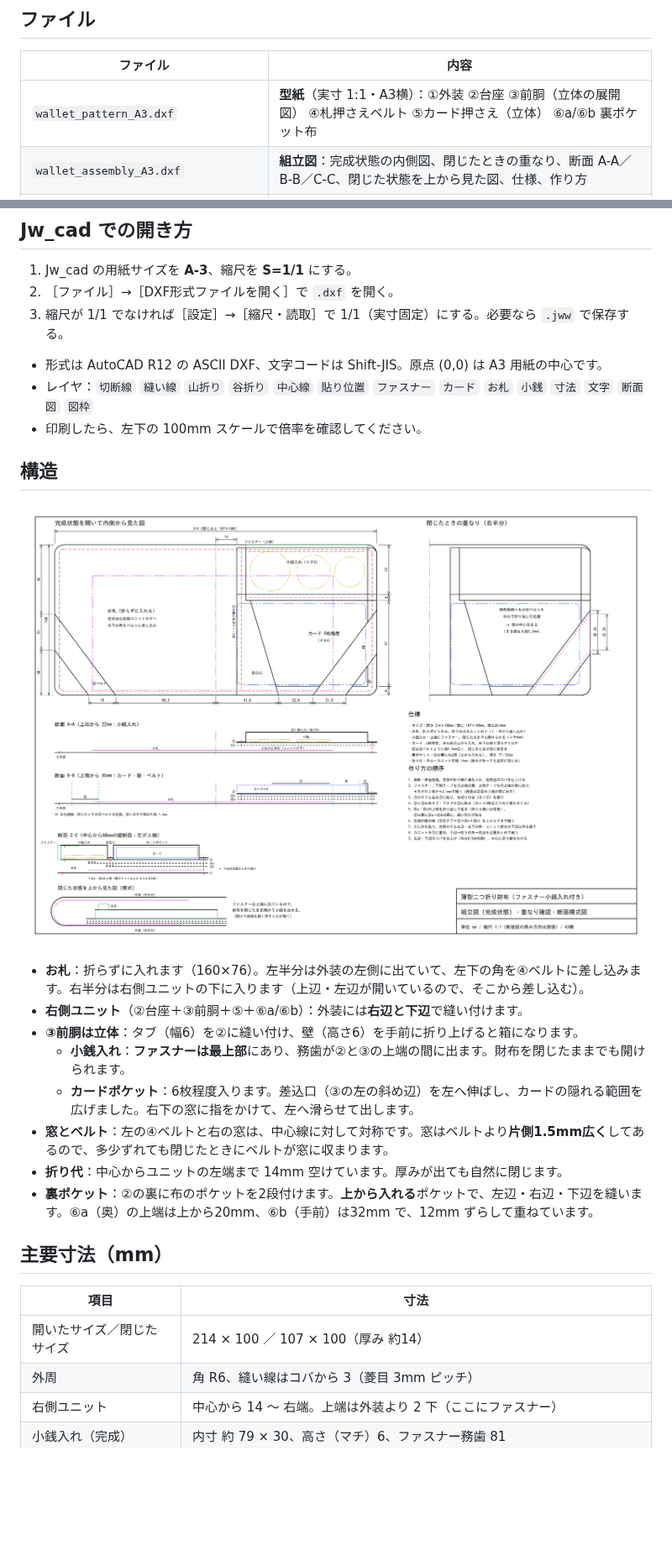
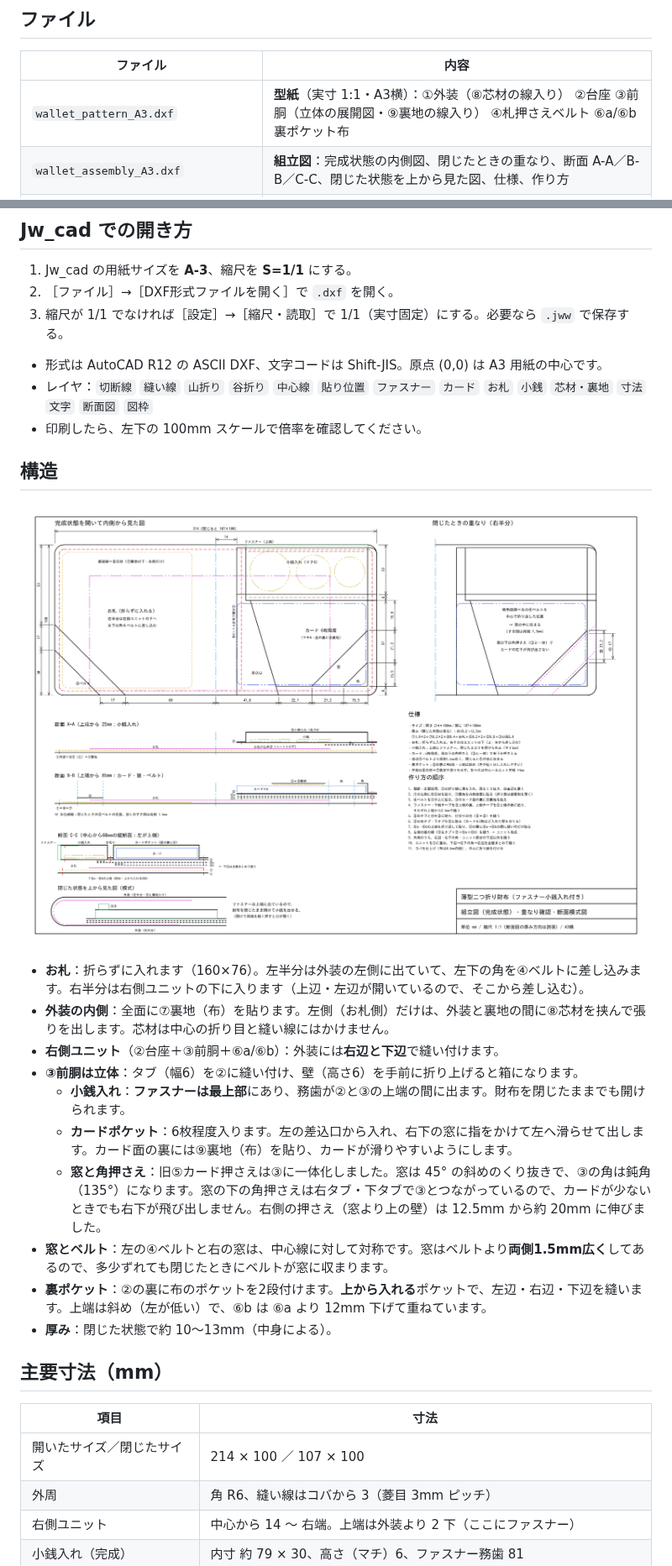
Before and after one commit to EnkanaGames/enkanagames.github.io, a Markdown page: leather-wallet/README.md, 2 parts joined by grey strips. Shown at 84% size. GitHub-like rendering; pictures changed too: leather-wallet/preview_assembly.png; blank space fills up the shorter version.

```diff
--- a/leather-wallet/README.md
+++ b/leather-wallet/README.md
@@ -6,7 +6,7 @@
 
 | ファイル | 内容 |
 |---|---|
-| `wallet_pattern_A3.dxf` | **型紙**（実寸 1:1・A3横）：①外装 ②台座 ③前胴（立体の展開図） ④札押さえベルト ⑤カード押さえ（立体） ⑥a/⑥b 裏ポケット布 |
+| `wallet_pattern_A3.dxf` | **型紙**（実寸 1:1・A3横）：①外装（⑧芯材の線入り） ②台座 ③前胴（立体の展開図・⑨裏地の線入り） ④札押さえベルト ⑥a/⑥b 裏ポケット布 |
 | `wallet_assembly_A3.dxf` | **組立図**：完成状態の内側図、閉じたときの重なり、断面 A-A／B-B／C-C、閉じた状態を上から見た図、仕様、作り方 |
 | `wallet_pattern_A3.pdf` / `wallet_assembly_A3.pdf` | 上の2枚の PDF（A3・実寸で印刷可） |
 | `preview_pattern.png` / `preview_assembly.png` | プレビュー画像 |
@@ -19,7 +19,7 @@
 3. 縮尺が 1/1 でなければ［設定］→［縮尺・読取］で 1/1（実寸固定）にする。必要なら `.jww` で保存する。
 
 - 形式は AutoCAD R12 の ASCII DXF、文字コードは Shift-JIS。原点 (0,0) は A3 用紙の中心です。
-- レイヤ：`切断線` `縫い線` `山折り` `谷折り` `中心線` `貼り位置` `ファスナー` `カード` `お札` `小銭` `寸法` `文字` `断面図` `図枠`
+- レイヤ：`切断線` `縫い線` `山折り` `谷折り` `中心線` `貼り位置` `ファスナー` `カード` `お札` `小銭` `芯材・裏地` `寸法` `文字` `断面図` `図枠`
 - 印刷したら、左下の 100mm スケールで倍率を確認してください。
 
 ## 構造
@@ -27,19 +27,21 @@
 ![組立図](preview_assembly.png)
 
 - **お札**：折らずに入れます（160×76）。左半分は外装の左側に出ていて、左下の角を④ベルトに差し込みます。右半分は右側ユニットの下に入ります（上辺・左辺が開いているので、そこから差し込む）。
-- **右側ユニット**（②台座＋③前胴＋⑤＋⑥a/⑥b）：外装には**右辺と下辺**で縫い付けます。
+- **外装の内側**：全面に⑦裏地（布）を貼ります。左側（お札側）だけは、外装と裏地の間に⑧芯材を挟んで張りを出します。芯材は中心の折り目と縫い線にはかけません。
+- **右側ユニット**（②台座＋③前胴＋⑥a/⑥b）：外装には**右辺と下辺**で縫い付けます。
 - **③前胴は立体**：タブ（幅6）を②に縫い付け、壁（高さ6）を手前に折り上げると箱になります。
   - **小銭入れ**：**ファスナーは最上部**にあり、務歯が②と③の上端の間に出ます。財布を閉じたままでも開けられます。
-  - **カードポケット**：6枚程度入ります。差込口（③の左の斜め辺）を左へ伸ばし、カードの隠れる範囲を広げました。右下の窓に指をかけて、左へ滑らせて出します。
-- **窓とベルト**：左の④ベルトと右の窓は、中心線に対して対称です。窓はベルトより**片側1.5mm広く**してあるので、多少ずれても閉じたときにベルトが窓に収まります。
-- **折り代**：中心からユニットの左端まで 14mm 空けています。厚みが出ても自然に閉じます。
-- **裏ポケット**：②の裏に布のポケットを2段付けます。**上から入れる**ポケットで、左辺・右辺・下辺を縫います。⑥a（奥）の上端は上から20mm、⑥b（手前）は32mm で、12mm ずらして重ねています。
+  - **カードポケット**：6枚程度入ります。左の差込口から入れ、右下の窓に指をかけて左へ滑らせて出します。カード面の裏には⑨裏地（布）を貼り、カードが滑りやすいようにします。
+  - **窓と角押さえ**：旧⑤カード押さえは③に一体化しました。窓は 45° の斜めのくり抜きで、③の角は鈍角（135°）になります。窓の下の角押さえは右タブ・下タブで③とつながっているので、カードが少ないときでも右下が飛び出しません。右側の押さえ（窓より上の壁）は 12.5mm から約 20mm に伸びました。
+- **窓とベルト**：左の④ベルトと右の窓は、中心線に対して対称です。窓はベルトより**両側1.5mm広く**してあるので、多少ずれても閉じたときにベルトが窓に収まります。
+- **裏ポケット**：②の裏に布のポケットを2段付けます。**上から入れる**ポケットで、左辺・右辺・下辺を縫います。上端は斜め（左が低い）で、⑥b は ⑥a より 12mm 下げて重ねています。
+- **厚み**：閉じた状態で約 10〜13mm（中身による）。
 
 ## 主要寸法（mm）
 
 | 項目 | 寸法 |
 |---|---|
-| 開いたサイズ／閉じたサイズ | 214 × 100 ／ 107 × 100（厚み 約14） |
+| 開いたサイズ／閉じたサイズ | 214 × 100 ／ 107 × 100 |
 | 外周 | 角 R6、縫い線はコバから 3（菱目 3mm ピッチ） |
 | 右側ユニット | 中心から 14 〜 右端。上端は外装より 2 下（ここにファスナー） |
 | 小銭入れ（完成） | 内寸 約 79 × 30、高さ（マチ）6、ファスナー務歯 81 |
```
Also changed, not shown: other parts of leather-wallet/README.md (+55 -40 lines), leather-wallet/preview_pattern.png, 5 other files.
